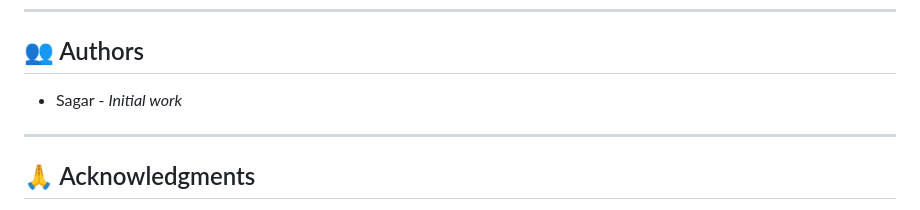
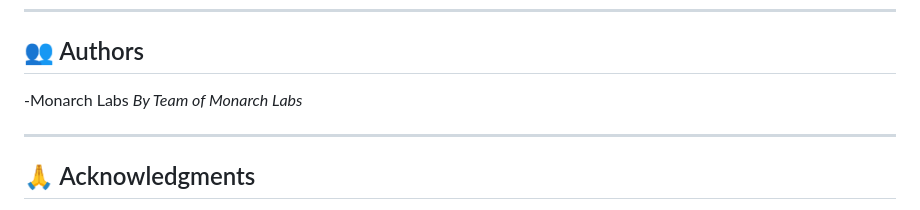
Before and after one commit to Sikander-18/final, a Markdown page: README.md, the part around the change. GitHub-like rendering.

Commit message:
Update authors section in README.md

```diff
--- a/README.md
+++ b/README.md
@@ -243,7 +243,7 @@ This project is licensed under the MIT License - see the [LICENSE](LICENSE) file
 
 ## 👥 Authors
 
-- Sagar - _Initial work_
+-Monarch Labs _By Team of Monarch Labs_
 
 ---
 
```
